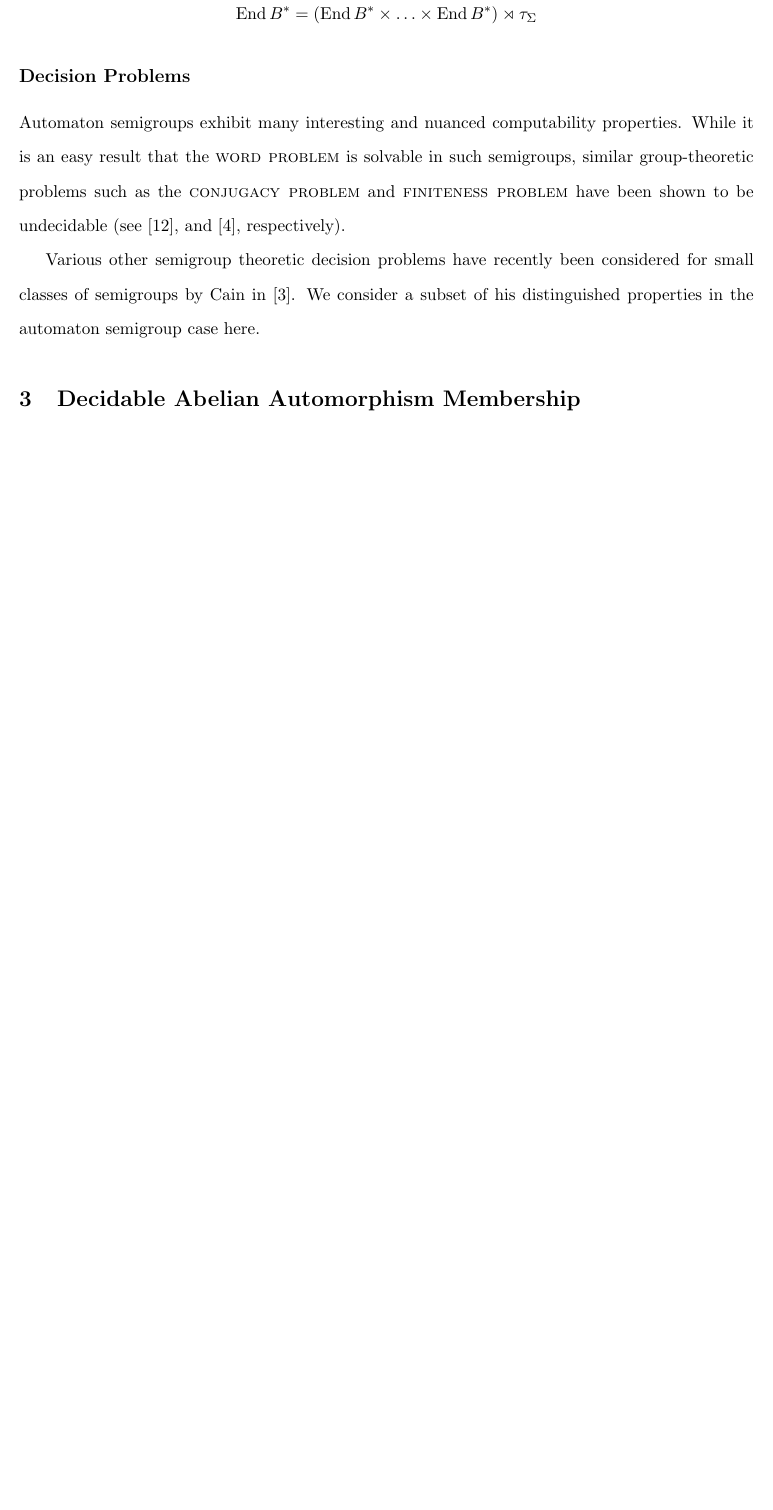
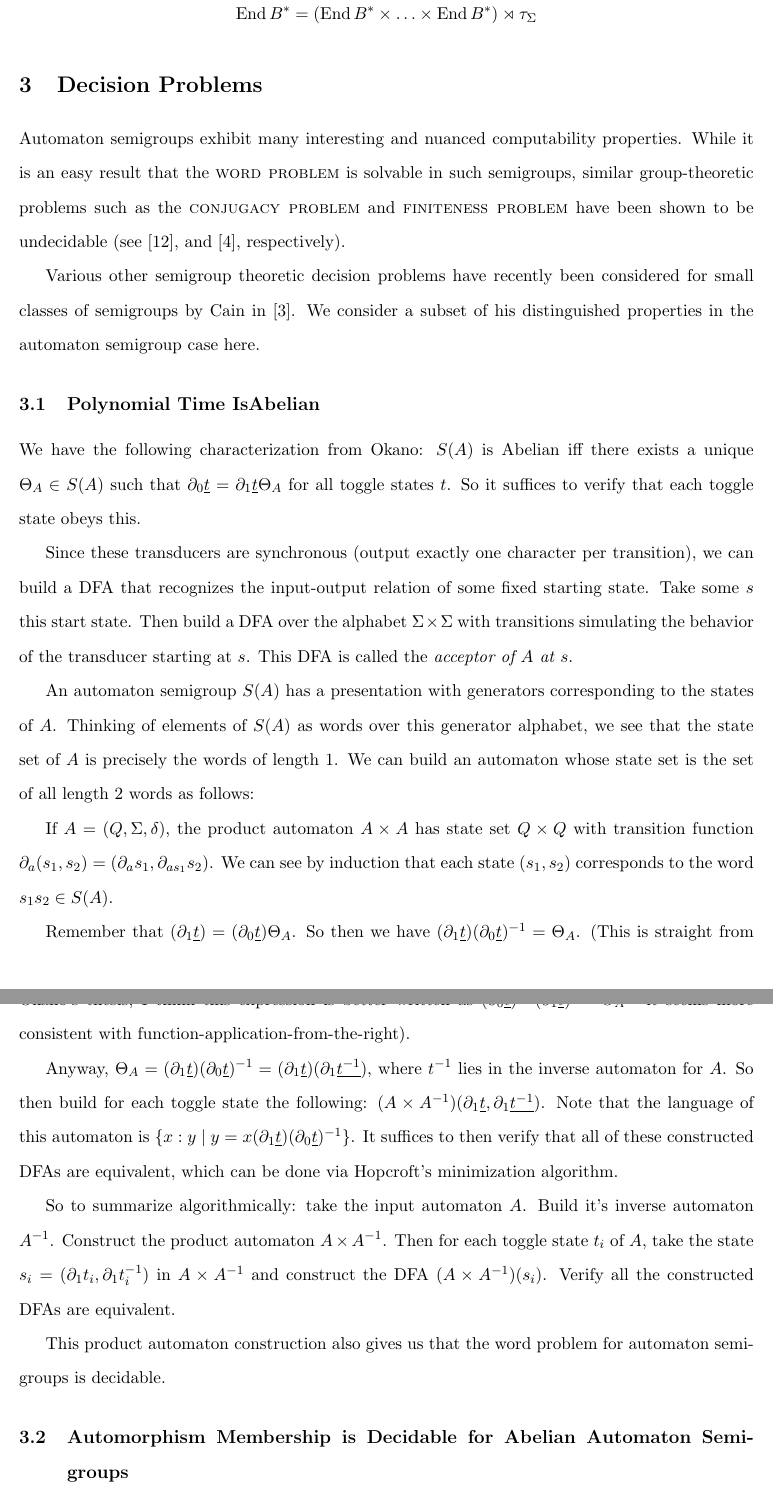
Before and after one commit to evanbergeron/thesis, a LaTeX thesis (thesis.tex): part of page 5 of 9 before the commit and two parts of pages 5 and 6 of 10 after it, the two joined at a grey line, cut so that both start at the same text, the shorter picture padded with empty space. Compiled offline with pdfLaTeX; a missing font is replaced by an installed copy or a similar font.

Commit message:
Reorganize

```diff
--- a/thesis.tex
+++ b/thesis.tex
@@ -222,7 +223,59 @@ properties in the automaton semigroup case here.
 
 % TODO finitely generated and other background
 
-\section{Decidable Abelian Automorphism Membership}
+\subsection{Polynomial Time IsAbelian}
+
+We have the following characterization from Okano: $S(A)$ is Abelian
+iff there exists a unique $\Theta_A \in S(A)$ such that
+$\partial_0 \underline{t} = \partial_1 \underline{t} \Theta_A$ for all
+toggle states $t$. So it suffices to verify that each toggle state
+obeys this.
+
+Since these transducers are synchronous (output exactly one character
+per transition), we can build a DFA that recognizes the input-output
+relation of some fixed starting state. Take some $s$ this start
+state. Then build a DFA over the alphabet $\Sigma \times \Sigma$ with
+transitions simulating the behavior of the transducer starting at
+$s$. This DFA is called the \textit{acceptor of $A$ at $s$}.
+
+An automaton semigroup $S(A)$ has a presentation with generators
+corresponding to the states of $A$. Thinking of elements of $S(A)$ as
+words over this generator alphabet, we see that the state set of $A$
+is precisely the words of length 1. We can build an automaton whose
+state set is the set of all length 2 words as follows:
+
+If $A = (Q, \Sigma, \delta)$, the product automaton $A \times A$ has
+state set $Q\times Q$ with transition function
+$\partial_a (s_1, s_2) = (\partial_a s_1, \partial_{a s_1} s_2)$. We
+can see by induction that each state $(s_1, s_2)$ corresponds to the
+word $s_1 s_2 \in S(A)$.
+
+Remember that
+$(\partial_1 \underline{t}) = (\partial_0 \underline{t})\Theta_A$. So
+then we have
+$(\partial_1 \underline{t})(\partial_0 \underline{t})^{-1} =
+\Theta_A$. (This is straight from Okano's thesis, I think this
+expression is better written as
+$(\partial_0 \underline{t})^{-1}(\partial_1 \underline{t})= \Theta_A$
+- it seems more consistent with function-application-from-the-right).
+
+Anyway, $\Theta_A = (\partial_1 \underline{t})(\partial_0 \underline{t})^{-1} = (\partial_1 \underline{t})(\partial_1 \underline{t^{-1}})$, where $t^{-1}$ lies in the inverse automaton for $A$. So then build for each toggle state the following: $(A\times A^{-1})(\partial_1 \underline{t}, \partial_1 \underline{t^{-1}})$. Note that the language of this automaton is $\{ x : y \mid y = x(\partial_1 \underline{t})(\partial_0 \underline{t})^{-1}\}$. It suffices to then verify that all of these constructed DFAs are equivalent, which can be done via Hopcroft's minimization algorithm.
+
+So to summarize algorithmically: take the input automaton $A$. Build
+it's inverse automaton $A^{-1}$. Construct the product automaton
+$A\times A^{-1}$. Then for each toggle state $t_i$ of $A$, take the
+state $s_i = (\partial_1 t_i, \partial_1 t_i^{-1})$ in
+$A\times A^{-1}$ and construct the DFA $(A\times A^{-1})(s_i)$. Verify
+all the constructed DFAs are equivalent.
+
+% Interestingly, note that this approach leads to (new?) proof of the
+% following claim:
+
+This product automaton construction also gives us that the word
+problem for automaton semigroups is decidable.
+
+
+\subsection{Automorphism Membership is Decidable for Abelian Automaton Semigroups}
 
 % TODO definitions of principal automaton, complete automaton, etc
 
```
Also changed, not shown: thesis.pdf, thesis.tex (23 more changed lines).
